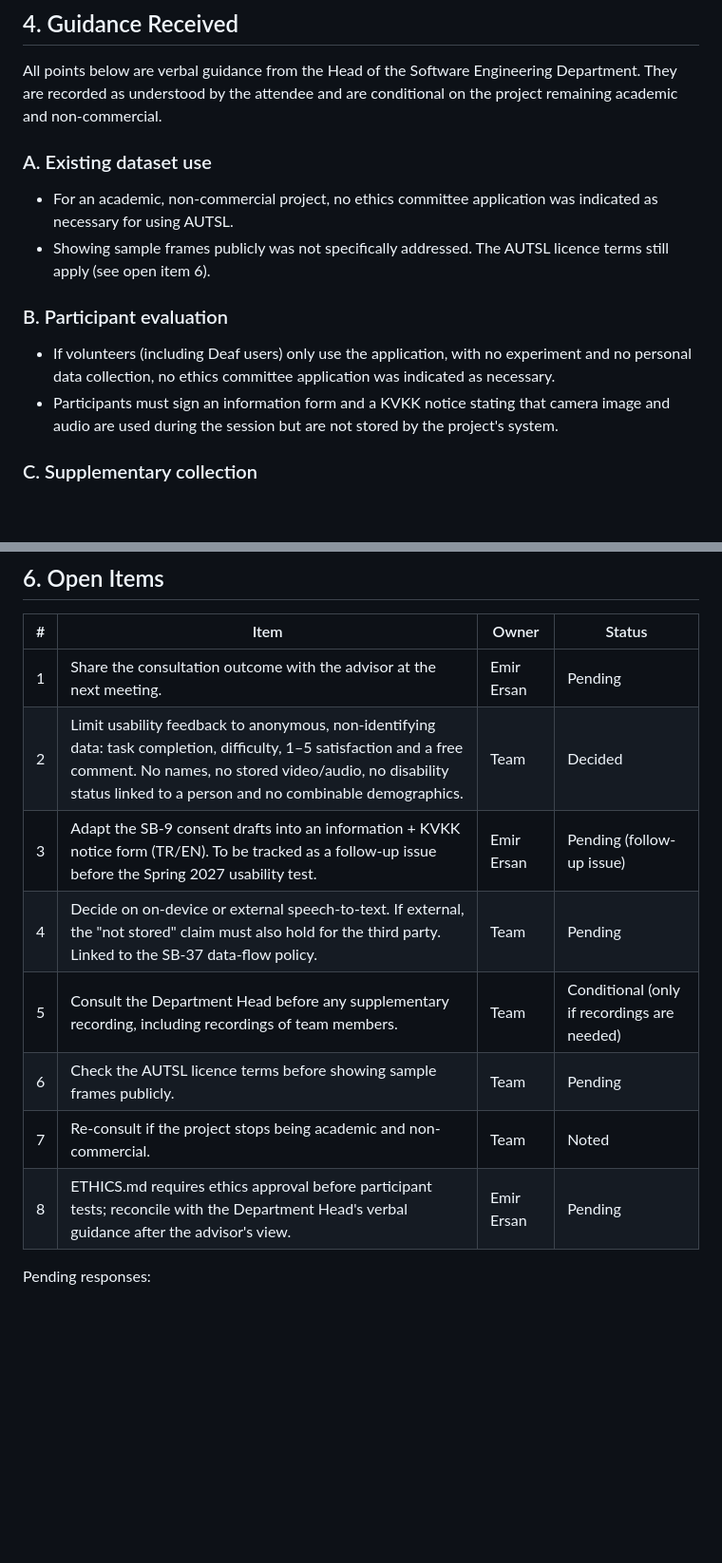
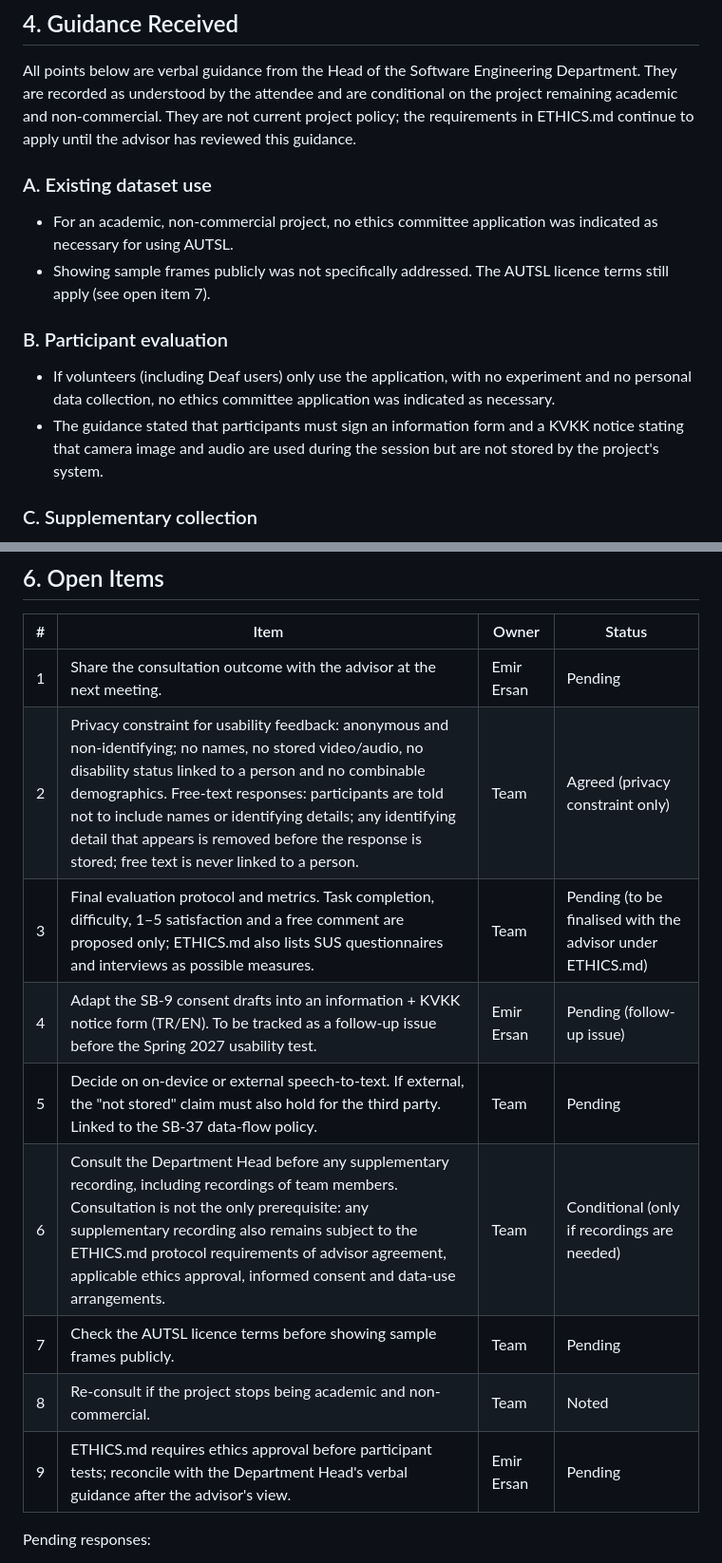
Before and after one commit to EgeErdem35/signBridge, a Markdown page: docs/SB-36-consultation-record.md, 2 parts joined by grey strips. Shown at 95% size. Rendered like a GitHub page; blank space fills up the shorter version.

Commit message:
SB-36: Address review comments
Classifications made conditional on ETHICS.md, ETHICS.md protocol requirements added to supplementary recordings, open item 2 split into agreed privacy constraint and pending evaluation protocol. ETHICS.md unchanged.

```diff
--- a/docs/SB-36-consultation-record.md
+++ b/docs/SB-36-consultation-record.md
@@ -44,22 +44,24 @@ Both contacts were in person. No written response was received.
 All points below are verbal guidance from the Head of the Software
 Engineering Department. They are recorded as understood by the attendee and
 are conditional on the project remaining academic and non-commercial.
+They are not current project policy; the requirements in ETHICS.md continue
+to apply until the advisor has reviewed this guidance.
 
 ### A. Existing dataset use
 
 - For an academic, non-commercial project, no ethics committee application
   was indicated as necessary for using AUTSL.
 - Showing sample frames publicly was not specifically addressed. The AUTSL
-  licence terms still apply (see open item 6).
+  licence terms still apply (see open item 7).
 
 ### B. Participant evaluation
 
 - If volunteers (including Deaf users) only use the application, with no
   experiment and no personal data collection, no ethics committee
   application was indicated as necessary.
-- Participants must sign an information form and a KVKK notice stating that
-  camera image and audio are used during the session but are not stored by
-  the project's system.
+- The guidance stated that participants must sign an information form and a
+  KVKK notice stating that camera image and audio are used during the
+  session but are not stored by the project's system.
 
 ### C. Supplementary collection
 
@@ -88,13 +90,14 @@ are conditional on the project remaining academic and non-commercial.
 | # | Item | Owner | Status |
 |---|---|---|---|
 | 1 | Share the consultation outcome with the advisor at the next meeting. | Emir Ersan | Pending |
-| 2 | Limit usability feedback to anonymous, non-identifying data: task completion, difficulty, 1–5 satisfaction and a free comment. No names, no stored video/audio, no disability status linked to a person and no combinable demographics. | Team | Decided |
-| 3 | Adapt the SB-9 consent drafts into an information + KVKK notice form (TR/EN). To be tracked as a follow-up issue before the Spring 2027 usability test. | Emir Ersan | Pending (follow-up issue) |
-| 4 | Decide on on-device or external speech-to-text. If external, the "not stored" claim must also hold for the third party. Linked to the SB-37 data-flow policy. | Team | Pending |
-| 5 | Consult the Department Head before any supplementary recording, including recordings of team members. | Team | Conditional (only if recordings are needed) |
-| 6 | Check the AUTSL licence terms before showing sample frames publicly. | Team | Pending |
-| 7 | Re-consult if the project stops being academic and non-commercial. | Team | Noted |
-| 8 | ETHICS.md requires ethics approval before participant tests; reconcile with the Department Head's verbal guidance after the advisor's view. | Emir Ersan | Pending |
+| 2 | Privacy constraint for usability feedback: anonymous and non-identifying; no names, no stored video/audio, no disability status linked to a person and no combinable demographics. Free-text responses: participants are told not to include names or identifying details; any identifying detail that appears is removed before the response is stored; free text is never linked to a person. | Team | Agreed (privacy constraint only) |
+| 3 | Final evaluation protocol and metrics. Task completion, difficulty, 1–5 satisfaction and a free comment are proposed only; ETHICS.md also lists SUS questionnaires and interviews as possible measures. | Team | Pending (to be finalised with the advisor under ETHICS.md) |
+| 4 | Adapt the SB-9 consent drafts into an information + KVKK notice form (TR/EN). To be tracked as a follow-up issue before the Spring 2027 usability test. | Emir Ersan | Pending (follow-up issue) |
+| 5 | Decide on on-device or external speech-to-text. If external, the "not stored" claim must also hold for the third party. Linked to the SB-37 data-flow policy. | Team | Pending |
+| 6 | Consult the Department Head before any supplementary recording, including recordings of team members. Consultation is not the only prerequisite: any supplementary recording also remains subject to the ETHICS.md protocol requirements of advisor agreement, applicable ethics approval, informed consent and data-use arrangements. | Team | Conditional (only if recordings are needed) |
+| 7 | Check the AUTSL licence terms before showing sample frames publicly. | Team | Pending |
+| 8 | Re-consult if the project stops being academic and non-commercial. | Team | Noted |
+| 9 | ETHICS.md requires ethics approval before participant tests; reconcile with the Department Head's verbal guidance after the advisor's view. | Emir Ersan | Pending |
 
 Pending responses:
 
```
Also changed, not shown: other parts of docs/SB-36-consultation-record.md (+8 -8 lines).
